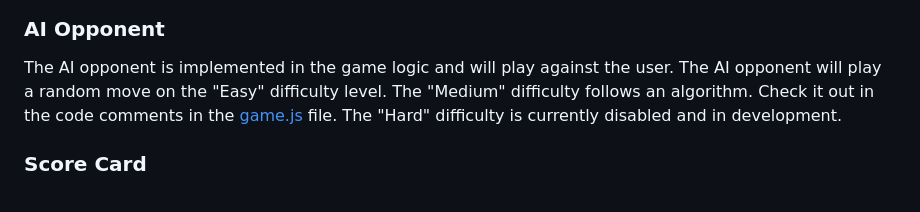
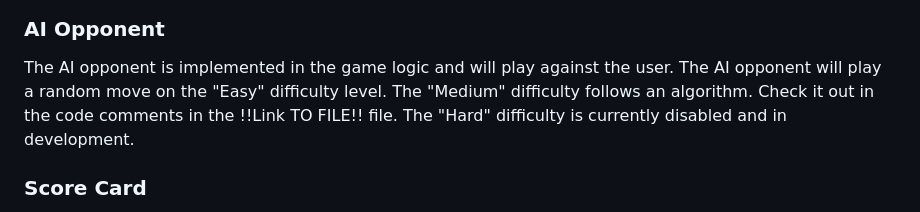
Before and after one commit to benschaf/kaesekaestchen, a Markdown page: README.md, the part around the change. Drawn GitHub-style.

Commit message:
doc: add note to broken link

```diff
--- a/README.md
+++ b/README.md
@@ -81,7 +81,7 @@ This section will allow the user to play the Käsekästchen game. The user will
 ![feature-gameboard](documentation/feature-gameboard.png)
 
 ### AI Opponent
-The AI opponent is implemented in the game logic and will play against the user. The AI opponent will play a random move on the "Easy" difficulty level. The "Medium" difficulty follows an algorithm. Check it out in the code comments in the [game.js](assets/js/game.js) file. The "Hard" difficulty is currently disabled and in development.
+The AI opponent is implemented in the game logic and will play against the user. The AI opponent will play a random move on the "Easy" difficulty level. The "Medium" difficulty follows an algorithm. Check it out in the code comments in the !!Link TO FILE!! file. The "Hard" difficulty is currently disabled and in development.
 
 
 ### Score Card
```
